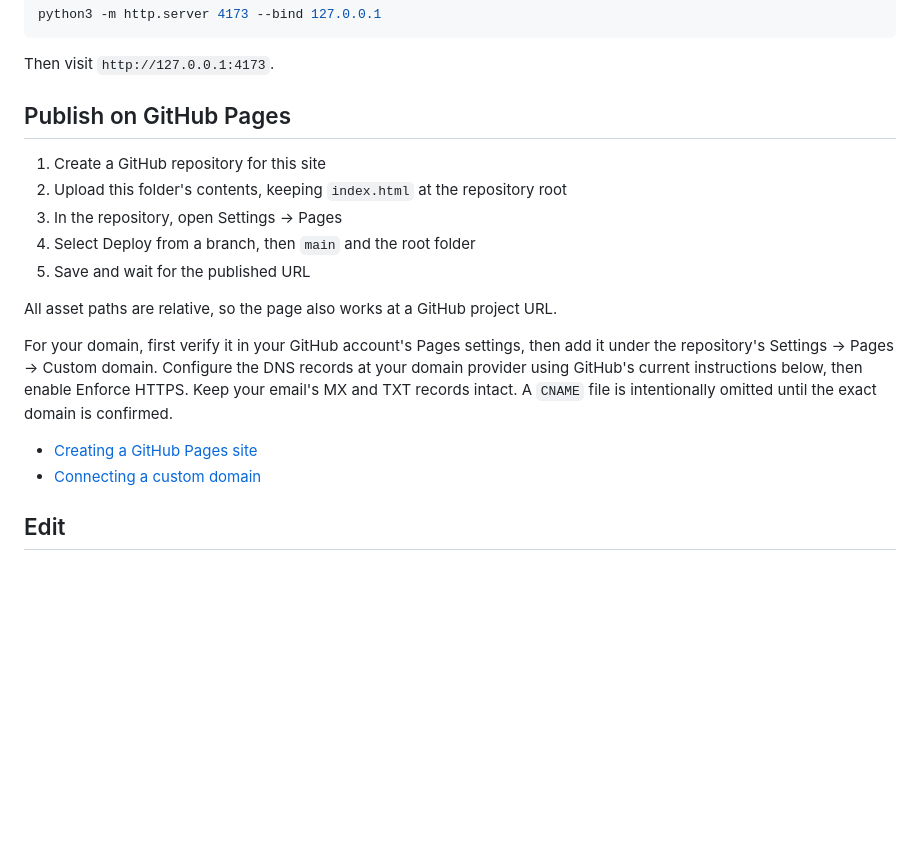
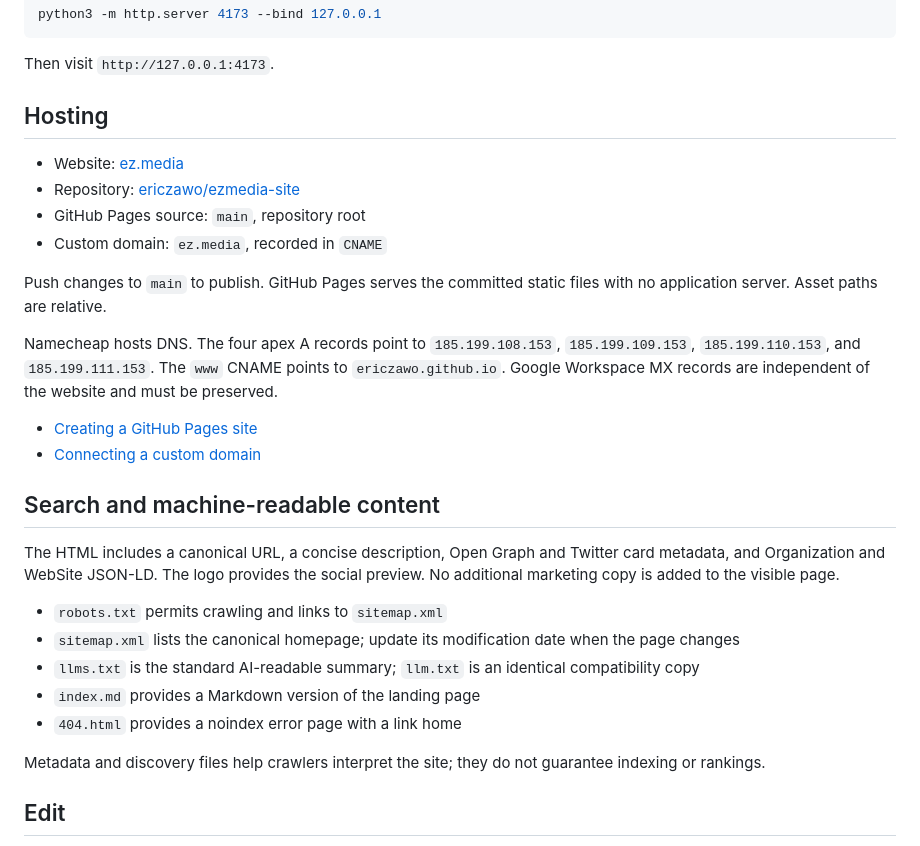
Before and after one commit to ericzawo/ezmedia-site, a Markdown page: README.md, the part around the change. Rendered like a GitHub page; blank space fills up the shorter version.

Commit message:
Document GitHub Pages hosting and domain configuration

```diff
--- a/README.md
+++ b/README.md
@@ -18,20 +18,31 @@ python3 -m http.server 4173 --bind 127.0.0.1
 
 Then visit `http://127.0.0.1:4173`.
 
-## Publish on GitHub Pages
+## Hosting
 
-1. Create a GitHub repository for this site
-2. Upload this folder's contents, keeping `index.html` at the repository root
-3. In the repository, open Settings → Pages
-4. Select Deploy from a branch, then `main` and the root folder
-5. Save and wait for the published URL
+- Website: [ez.media](https://ez.media/)
+- Repository: [ericzawo/ezmedia-site](https://github.com/ericzawo/ezmedia-site)
+- GitHub Pages source: `main`, repository root
+- Custom domain: `ez.media`, recorded in `CNAME`
 
-All asset paths are relative, so the page also works at a GitHub project URL.
+Push changes to `main` to publish. GitHub Pages serves the committed static files with no application server. Asset paths are relative.
 
-For your domain, first verify it in your GitHub account's Pages settings, then add it under the repository's Settings → Pages → Custom domain. Configure the DNS records at your domain provider using GitHub's current instructions below, then enable Enforce HTTPS. Keep your email's MX and TXT records intact. A `CNAME` file is intentionally omitted until the exact domain is confirmed.
+Namecheap hosts DNS. The four apex A records point to `185.199.108.153`, `185.199.109.153`, `185.199.110.153`, and `185.199.111.153`. The `www` CNAME points to `ericzawo.github.io`. Google Workspace MX records are independent of the website and must be preserved.
 
 - [Creating a GitHub Pages site](https://docs.github.com/en/pages/getting-started-with-github-pages/creating-a-github-pages-site)
 - [Connecting a custom domain](https://docs.github.com/en/pages/configuring-a-custom-domain-for-your-github-pages-site/managing-a-custom-domain-for-your-github-pages-site)
+
+## Search and machine-readable content
+
+The HTML includes a canonical URL, a concise description, Open Graph and Twitter card metadata, and Organization and WebSite JSON-LD. The logo provides the social preview. No additional marketing copy is added to the visible page.
+
+- `robots.txt` permits crawling and links to `sitemap.xml`
+- `sitemap.xml` lists the canonical homepage; update its modification date when the page changes
+- `llms.txt` is the standard AI-readable summary; `llm.txt` is an identical compatibility copy
+- `index.md` provides a Markdown version of the landing page
+- `404.html` provides a noindex error page with a link home
+
+Metadata and discovery files help crawlers interpret the site; they do not guarantee indexing or rankings.
 
 ## Edit
 
```
